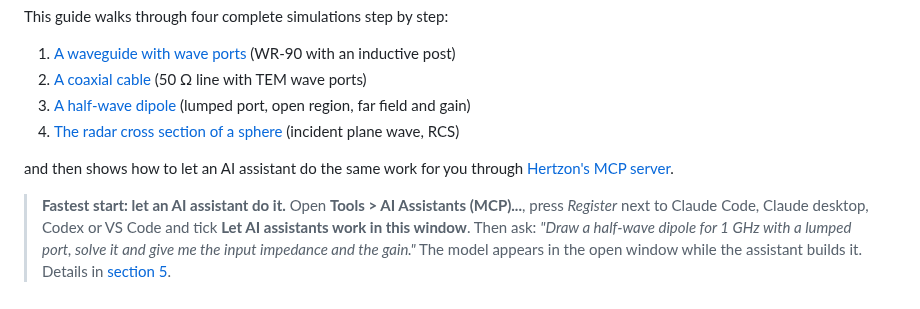
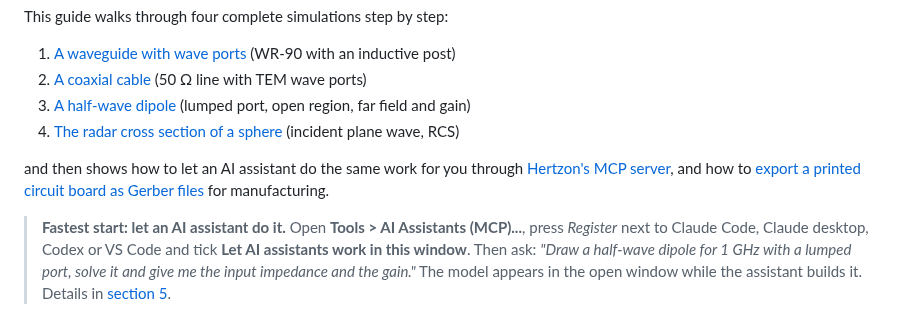
Before and after one commit to SanjeevKur/Hertzon, a Markdown page: docs/TUTORIAL.md, the part around one of its changes. Drawn GitHub-style.

```diff
--- a/docs/TUTORIAL.md
+++ b/docs/TUTORIAL.md
@@ -8,7 +8,8 @@ This guide walks through four complete simulations step by step:
 4. [The radar cross section of a sphere](#4-radar-cross-section-of-a-sphere) (incident plane wave, RCS)
 
 and then shows how to let an AI assistant do the same work for you through
-[Hertzon's MCP server](#5-let-an-ai-assistant-build-and-run-it-mcp).
+[Hertzon's MCP server](#5-let-an-ai-assistant-build-and-run-it-mcp), and how to
+[export a printed circuit board as Gerber files](#6-gerber-export-of-a-printed-circuit-board) for manufacturing.
 
 > **Fastest start: let an AI assistant do it.** Open **Tools > AI Assistants (MCP)...**, press
 > *Register* next to Claude Code, Claude desktop, Codex or VS Code and tick **Let AI assistants work in
```
Also changed, not shown: other parts of docs/TUTORIAL.md (+45 -0 lines), CHANGELOG.md (added, +63 -0 lines), README.md (+4 -0 lines), docs/tutorial/gerber_dialog.png (added), 5 other files.
